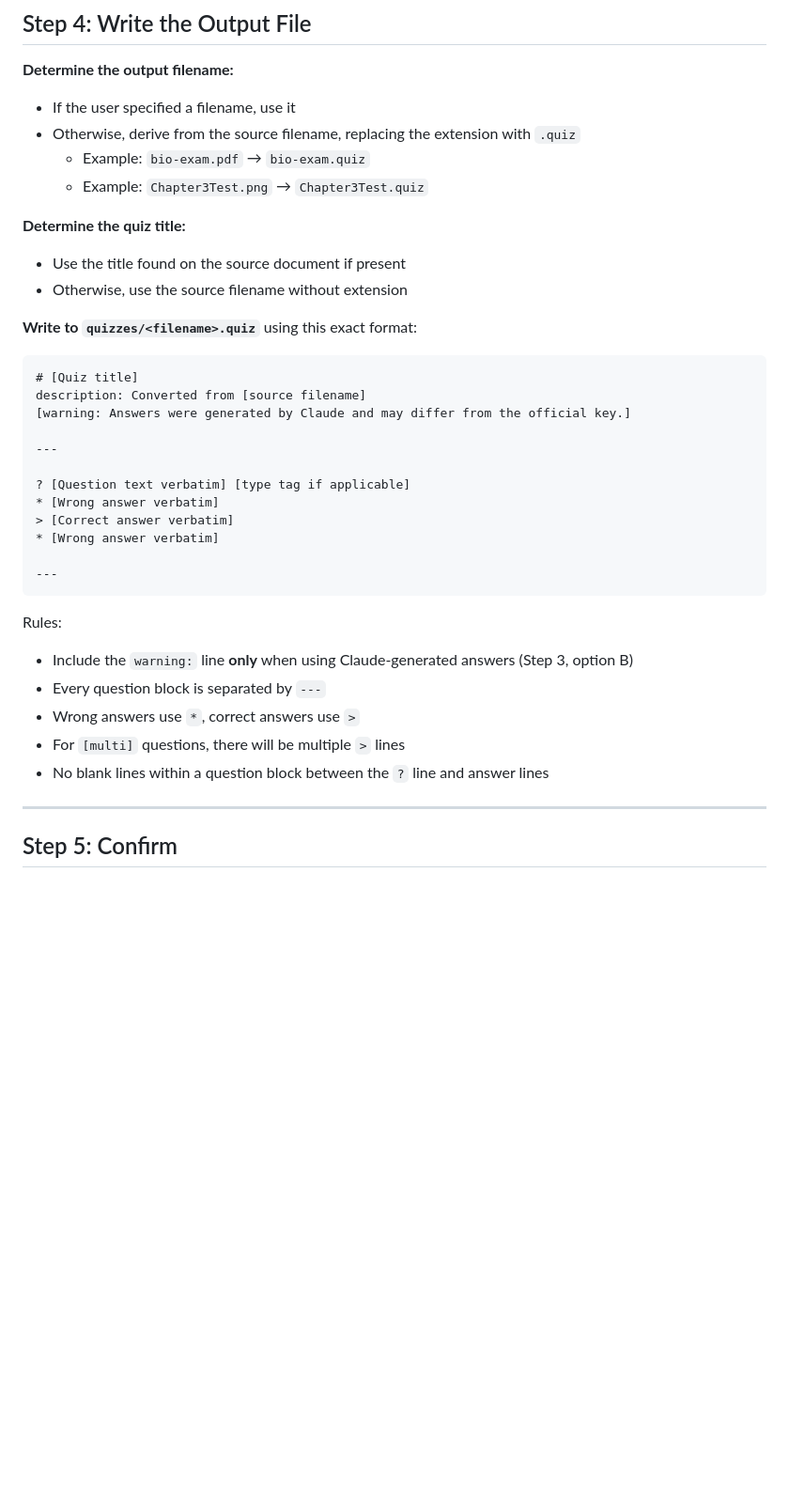
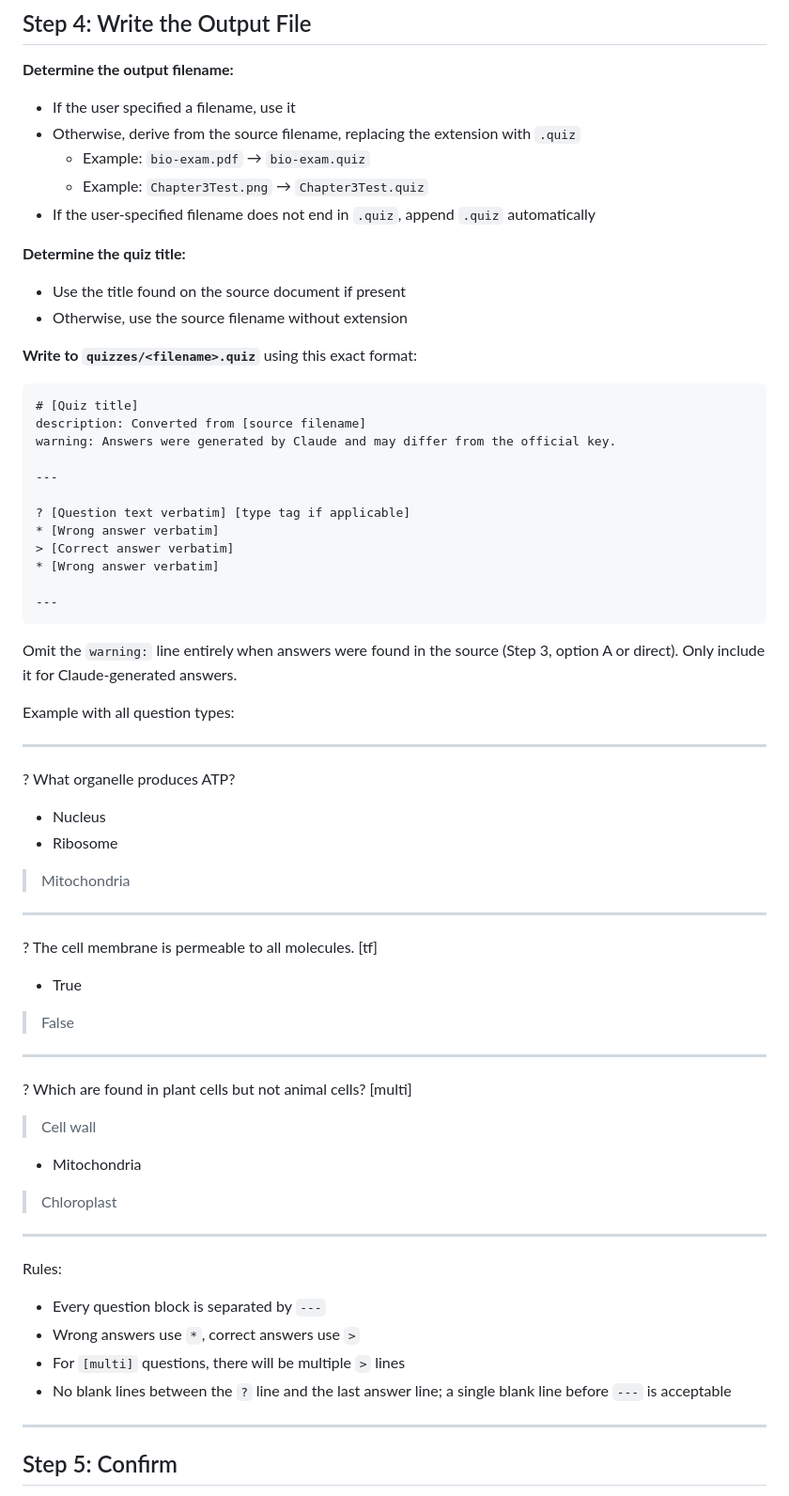
Before and after one commit to Hoseasack/QuickQuiz, a Markdown page: skills/quiz-generator/skill.md, the part around the change. Shown at 94% size. Rendered like a GitHub page; blank space fills up the shorter version.

Commit message:
fix: correct skill.md format template ambiguities and add type examples
Co-Authored-By: Claude Sonnet 4.6 <noreply@anthropic.com>

````diff
--- a/skills/quiz-generator/skill.md
+++ b/skills/quiz-generator/skill.md
@@ -68,6 +68,7 @@ B) Use Claude-generated answers (a warning will be added to the quiz)
 - Otherwise, derive from the source filename, replacing the extension with `.quiz`
   - Example: `bio-exam.pdf` → `bio-exam.quiz`
   - Example: `Chapter3Test.png` → `Chapter3Test.quiz`
+- If the user-specified filename does not end in `.quiz`, append `.quiz` automatically
 
 **Determine the quiz title:**
 - Use the title found on the source document if present
@@ -78,7 +79,7 @@ B) Use Claude-generated answers (a warning will be added to the quiz)
 ```
 # [Quiz title]
 description: Converted from [source filename]
-[warning: Answers were generated by Claude and may differ from the official key.]
+warning: Answers were generated by Claude and may differ from the official key.
 
 ---
 
@@ -90,12 +91,37 @@ description: Converted from [source filename]
 ---
 ```
 
+Omit the `warning:` line entirely when answers were found in the source (Step 3, option A or direct). Only include it for Claude-generated answers.
+
+Example with all question types:
+
+---
+
+? What organelle produces ATP?
+* Nucleus
+* Ribosome
+> Mitochondria
+
+---
+
+? The cell membrane is permeable to all molecules. [tf]
+* True
+> False
+
+---
+
+? Which are found in plant cells but not animal cells? [multi]
+> Cell wall
+* Mitochondria
+> Chloroplast
+
+---
+
 Rules:
-- Include the `warning:` line **only** when using Claude-generated answers (Step 3, option B)
 - Every question block is separated by `---`
 - Wrong answers use `*`, correct answers use `>`
 - For `[multi]` questions, there will be multiple `>` lines
-- No blank lines within a question block between the `?` line and answer lines
+- No blank lines between the `?` line and the last answer line; a single blank line before `---` is acceptable
 
 ---
 
````
